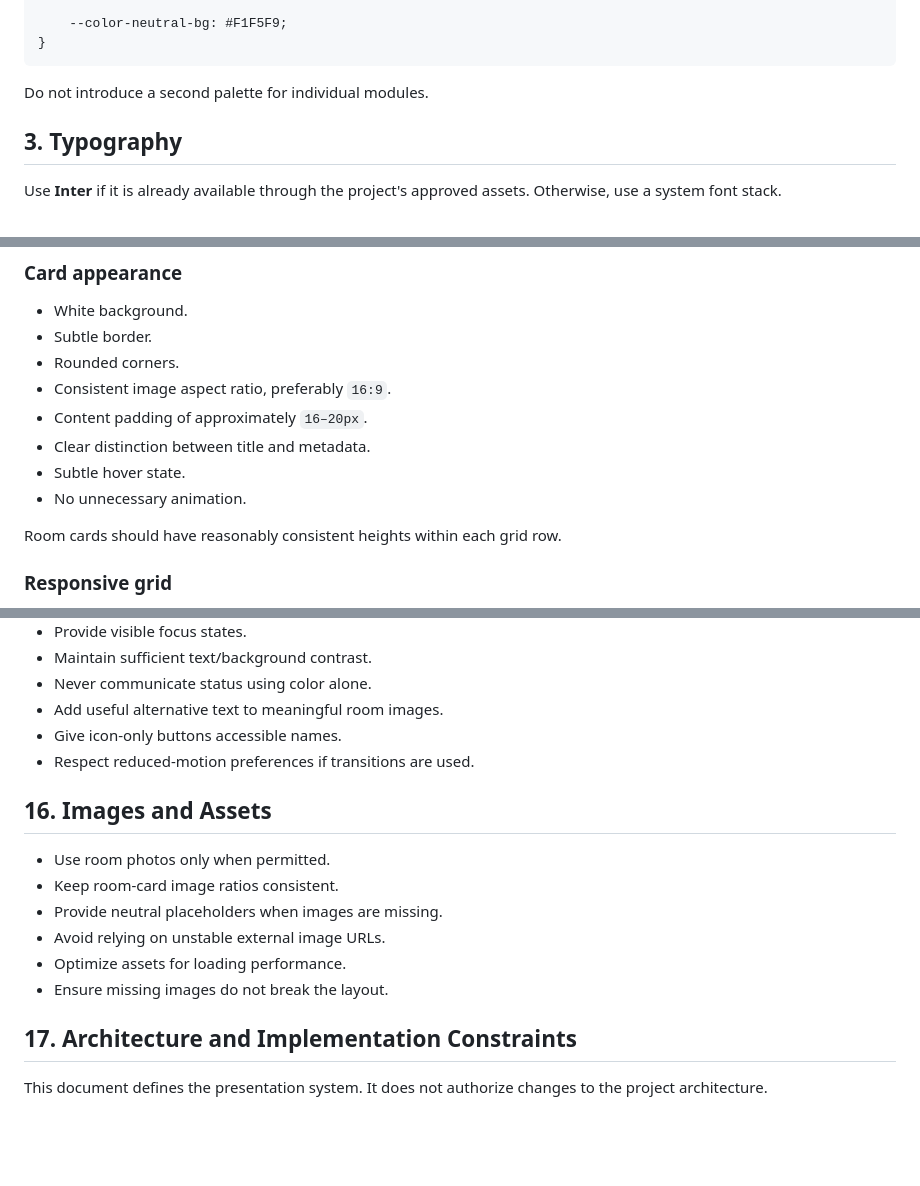
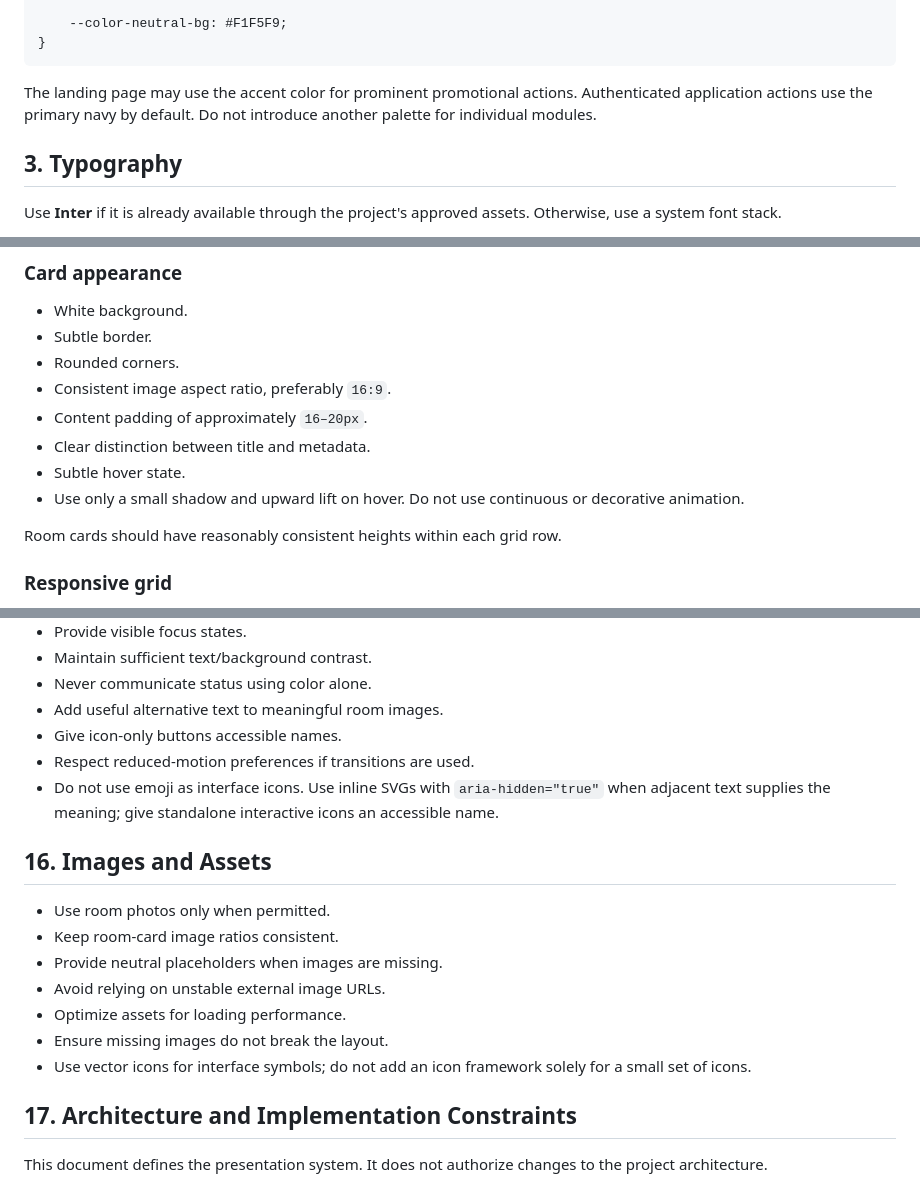
Before and after one commit to julie2405744/Lockedin, a Markdown page: docs/design.md, 3 parts joined by grey strips. Drawn GitHub-style; blank space fills up the shorter version.

````diff
--- a/docs/design.md
+++ b/docs/design.md
@@ -80,7 +87,7 @@ Use CSS custom properties for shared colors.
 }
 ```
 
-Do not introduce a second palette for individual modules.
+The landing page may use the accent color for prominent promotional actions. Authenticated application actions use the primary navy by default. Do not introduce another palette for individual modules.
 
 ## 3. Typography
 
@@ -236,7 +251,7 @@ Do not display unrelated coworking information such as prices, ratings, business
 - Content padding of approximately `16–20px`.
 - Clear distinction between title and metadata.
 - Subtle hover state.
-- No unnecessary animation.
+- Use only a small shadow and upward lift on hover. Do not use continuous or decorative animation.
 
 Room cards should have reasonably consistent heights within each grid row.
 
@@ -497,6 +512,7 @@ Test intermediate widths, not just the breakpoints themselves.
 - Add useful alternative text to meaningful room images.
 - Give icon-only buttons accessible names.
 - Respect reduced-motion preferences if transitions are used.
+- Do not use emoji as interface icons. Use inline SVGs with `aria-hidden="true"` when adjacent text supplies the meaning; give standalone interactive icons an accessible name.
 
 ## 16. Images and Assets
 
@@ -506,6 +522,7 @@ Test intermediate widths, not just the breakpoints themselves.
 - Avoid relying on unstable external image URLs.
 - Optimize assets for loading performance.
 - Ensure missing images do not break the layout.
+- Use vector icons for interface symbols; do not add an icon framework solely for a small set of icons.
 
 ## 17. Architecture and Implementation Constraints
 
````
Also changed, not shown: other parts of docs/design.md (+24 -9 lines), docs/Frontend-tasks.md (+17 -6 lines), docs/RUNNING_LOCALLY.md (added, +132 -0 lines).
